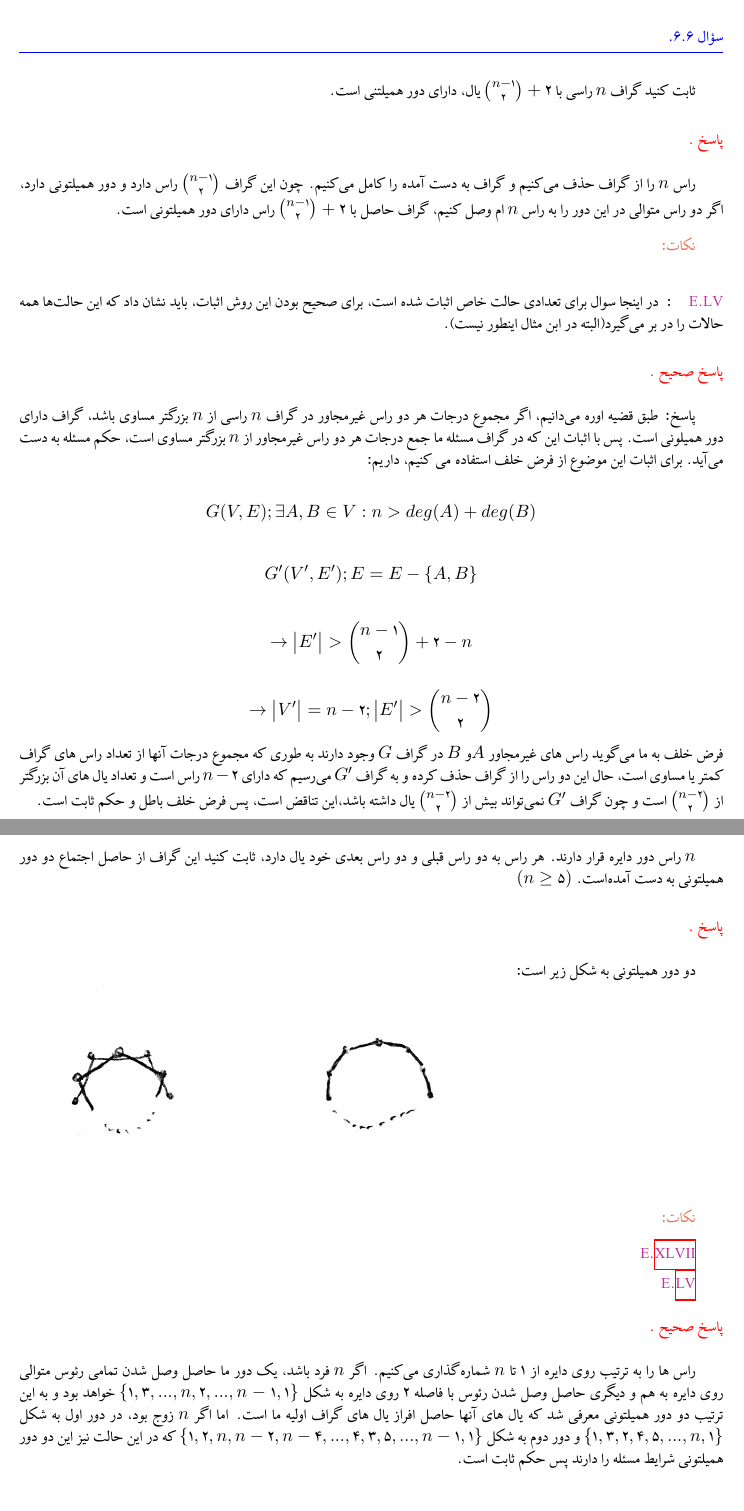
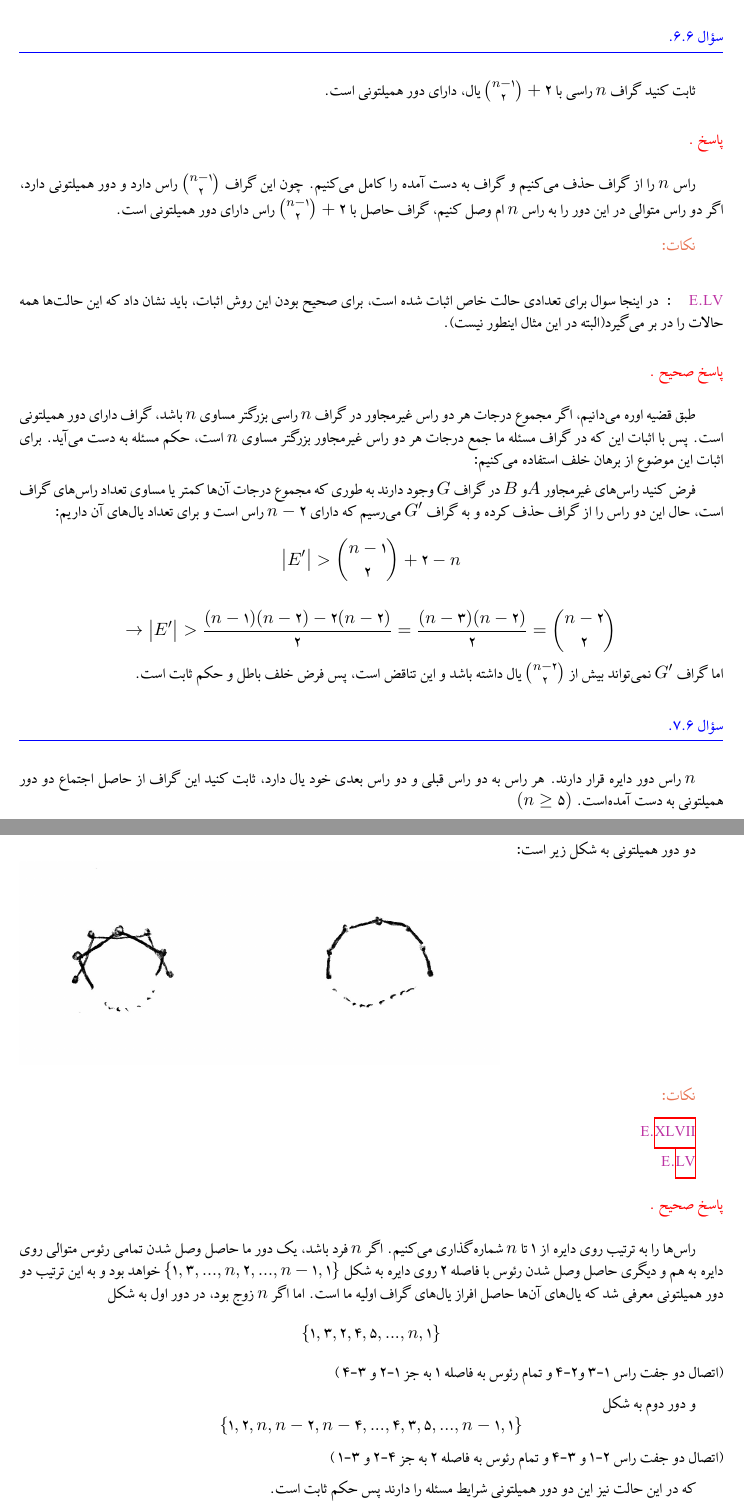
Before and after one commit to soudabemhashemi/Common-Mistakes-in-Discrete-Mathematics, a LaTeX document (h2wp.tex): two parts of pages 34 and 35 of 35, joined at a grey line, cut so that both start at the same text. Compiled offline with XeLaTeX.

Commit message:
ishalla final edit

```diff
--- a/h2wp.tex
+++ b/h2wp.tex
@@ -1640,7 +1640,7 @@ $n-1$
 
  \question
 
-    ثابت کنید گراف $n$ راسی با ${{n-1} \choose 2} + 2$ یال، دارای دور همیلتنی است.
+    ثابت کنید گراف $n$ راسی با ${{n-1} \choose 2} + 2$ یال، دارای دور همیلتونی است.
 \solution
 راس
 $n$
@@ -1653,30 +1653,25 @@ $n$
 راس   دارای دور همیلتونی است.
 \notes
 \Enote{n55}
-در اینجا سوال برای تعدادی حالت خاص اثبات شده است, برای صحیح بودن این روش اثبات, باید نشان داد که این حالت‌ها همه حالات را در بر می‌گیرد(البته در ابن مثال اینطور نیست).
+در اینجا سوال برای تعدادی حالت خاص اثبات شده است, برای صحیح بودن این روش اثبات, باید نشان داد که این حالت‌ها همه حالات را در بر می‌گیرد(البته در این مثال اینطور نیست).
 \solution*{پاسخ صحیح}
 
-    پاسخ: طبق قضیه اوره می‌دانیم، اگر مجموع درجات هر دو راس غیرمجاور در گراف $n$ راسی از $n$ بزرگتر مساوی باشد، گراف دارای دور همیلونی است. پس با اثبات این‌ که در گراف مسئله ما جمع درجات هر دو راس غیرمجاور از $n$ بزرگتر مساوی است، حکم مسئله به دست می‌آید. برای اثبات این موضوع از فرض خلف استفاده می کنیم، داریم:
-
-
-\[G(V, E) ; \exists A,B \in V: n \textgreater deg(A) + deg(B)\]
-
-\[G'(V', E') ; E = E - \{A, B\}\]
-
-\[\to \left|{E'}\right| \textgreater {n-1\choose 2} + 2 - n\]
-
-\[\to \left|{V'}\right| = n-2 ; \left|{E'}\right| \textgreater {n-2\choose 2}\]
-فرض خلف به ما می‌گوید راس های غیرمجاور $A$و $B$ در گراف $G$ وجود دارند به طوری که مجموع درجات آنها از تعداد راس های گراف کمتر یا مساوی است، حال این دو راس را از گراف حذف کرده و به گراف
+     طبق قضیه اوره می‌دانیم، اگر مجموع درجات هر دو راس غیرمجاور در گراف $n$ راسی بزرگتر مساوی  $n$ باشد، گراف دارای دور همیلتونی است. پس با اثبات این‌ که در گراف مسئله ما جمع درجات هر دو راس غیرمجاور بزرگتر مساوی  $n$ است، حکم مسئله به دست می‌آید. برای اثبات این موضوع از برهان خلف استفاده می‌کنیم:
+
+
+فرض کنید راس‌های غیرمجاور $A$و $B$ در گراف $G$ وجود دارند به طوری که مجموع درجات آن‌ها کمتر یا مساوی تعداد راس‌های گراف است، حال این دو راس را از گراف حذف کرده و به گراف
 $G'$
 می‌رسیم که دارای
 $n-2$
-راس است و تعداد یال های آن بزرگتر از
-${n-2\choose 2}$
-است و چون گراف
+راس است و برای تعداد یال‌های آن داریم:
+\[ \left|{E'}\right| \textgreater {n-1\choose 2} + 2 - n\]
+
+\[\to \left|{E'}\right| \textgreater\dfrac{(n-1)(n-2)-2(n-2)}{2}=\dfrac{(n-3)(n-2)}{2}= {n-2\choose 2}\]
+اما گراف
 $G'$
 نمی‌تواند بیش از
 ${n-2\choose 2}$
-یال داشته باشد،این تناقض است، پس فرض خلف باطل و حکم ثابت است.
+یال داشته باشد و این تناقض است، پس فرض خلف باطل و حکم ثابت است.
 
 \question
 
@@ -1695,12 +1690,16 @@ ${n-2\choose 2}$
 
 \solution*{پاسخ صحیح}
 
-    راس ها را به ترتیب روی دایره از $1$ تا $n$ شماره‌گذاری می‌کنیم. اگر $n$ فرد باشد، یک دور ما حاصل وصل شدن تمامی رئوس متوالی روی دایره به هم و دیگری حاصل وصل شدن رئوس با فاصله ۲ روی دایره به شکل
+    راس‌ها را به ترتیب روی دایره از $1$ تا $n$ شماره‌گذاری می‌کنیم. اگر $n$ فرد باشد، یک دور ما حاصل وصل شدن تمامی رئوس متوالی روی دایره به هم و دیگری حاصل وصل شدن رئوس با فاصله ۲ روی دایره به شکل
     $\{1, 3, ..., n, 2, ..., n-1, 1\}$
-   خواهد بود و به این ترتیب دو دور همیلتونی  معرفی شد که یال های آنها حاصل افراز یال های گراف اولیه ما است. اما اگر $n$ زوج بود، در دور اول به شکل
-    $\{1, 3, 2, 4, 5, ..., n, 1\}$
+   خواهد بود و به این ترتیب دو دور همیلتونی  معرفی شد که یال‌های آن‌ها حاصل افراز یال‌های گراف اولیه ما است. اما اگر $n$ زوج بود، در دور اول به شکل
+    \[\{1, 3, 2, 4, 5, ..., n, 1\}\]
+    (اتصال دو جفت راس ۱-۳ و۲-۴ و تمام رئوس به فاصله ۱ به جز ۱-۲ و ۳-۴ )
+
     و دور دوم به شکل
-    $\{1, 2, n, n-2, n-4, ..., 4, 3, 5, ..., n-1, 1\}$
+    \[\{1, 2, n, n-2, n-4, ..., 4, 3, 5, ..., n-1, 1\}\]
+     (اتصال دو جفت راس ۲-۱ و ۳-۴ و تمام رئوس به فاصله ۲ به جز ۴-۲ و ۳-۱ )
+
     که در این حالت نیز این دو دور همیلتونی شرایط مسئله را دارند پس حکم ثابت است.
 
 \end{document}
```
Also changed, not shown: h2wp.pdf, h2wp.tex (16 more changed lines), 2 other files.
